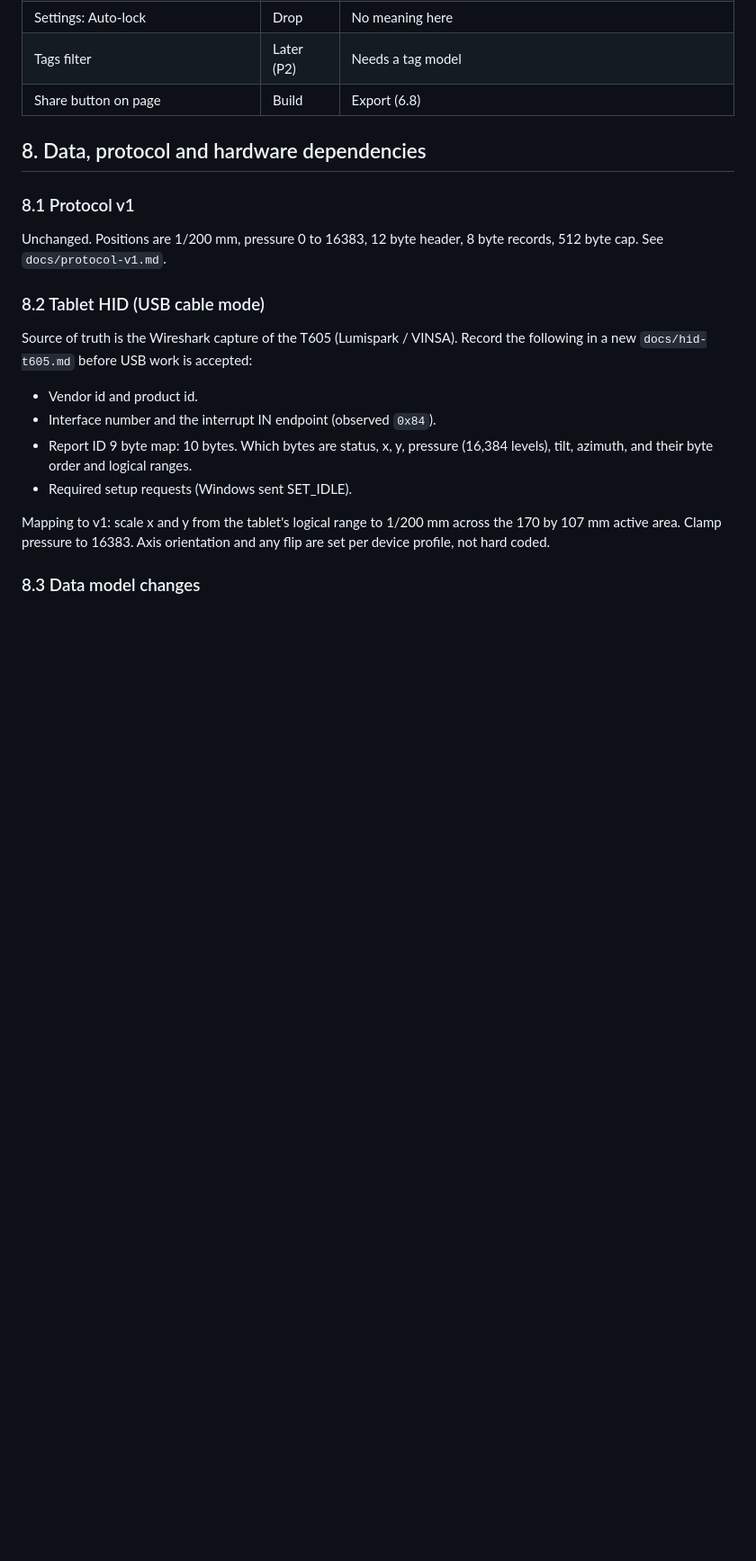
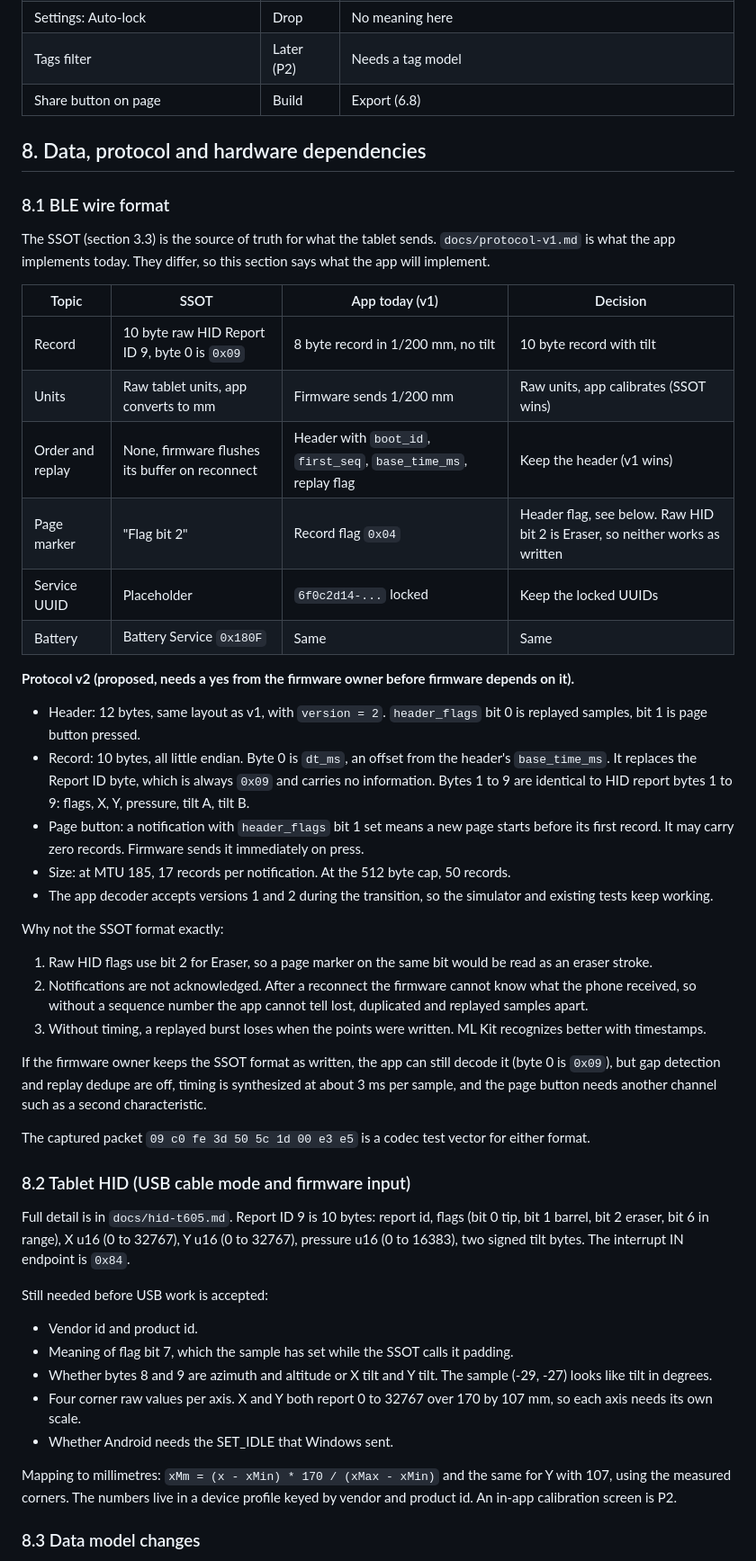
Before and after one commit to Hanzm10/PaperSync, a Markdown page: docs/PRD.md, the part around one of its changes. Shown at 90% size. GitHub-like rendering; blank space fills up the shorter version.

Commit message:
Align PRD with hardware SSOT and add T605 HID reference
Co-Authored-By: Claude Sonnet 5.5 <noreply@anthropic.com>
Claude-Session: https://claude.ai/code/session_01BuLTUnBS81NMH8DuzdRxha

```diff
--- a/docs/PRD.md
+++ b/docs/PRD.md
@@ -276,20 +280,50 @@ The reference image's fifth tab is Sync. Sync is a state, not a place, so it bec
 
 ## 8. Data, protocol and hardware dependencies
 
-### 8.1 Protocol v1
+### 8.1 BLE wire format
 
-Unchanged. Positions are 1/200 mm, pressure 0 to 16383, 12 byte header, 8 byte records, 512 byte cap. See `docs/protocol-v1.md`.
+The SSOT (section 3.3) is the source of truth for what the tablet sends. `docs/protocol-v1.md` is what the app implements today. They differ, so this section says what the app will implement.
 
-### 8.2 Tablet HID (USB cable mode)
+| Topic | SSOT | App today (v1) | Decision |
+| --- | --- | --- | --- |
+| Record | 10 byte raw HID Report ID 9, byte 0 is `0x09` | 8 byte record in 1/200 mm, no tilt | 10 byte record with tilt |
+| Units | Raw tablet units, app converts to mm | Firmware sends 1/200 mm | Raw units, app calibrates (SSOT wins) |
+| Order and replay | None, firmware flushes its buffer on reconnect | Header with `boot_id`, `first_seq`, `base_time_ms`, replay flag | Keep the header (v1 wins) |
+| Page marker | "Flag bit 2" | Record flag `0x04` | Header flag, see below. Raw HID bit 2 is Eraser, so neither works as written |
+| Service UUID | Placeholder | `6f0c2d14-...` locked | Keep the locked UUIDs |
+| Battery | Battery Service `0x180F` | Same | Same |
 
-Source of truth is the Wireshark capture of the T605 (Lumispark / VINSA). Record the following in a new `docs/hid-t605.md` before USB work is accepted:
+**Protocol v2 (proposed, needs a yes from the firmware owner before firmware depends on it).**
+
+- Header: 12 bytes, same layout as v1, with `version = 2`. `header_flags` bit 0 is replayed samples, bit 1 is page button pressed.
+- Record: 10 bytes, all little endian. Byte 0 is `dt_ms`, an offset from the header's `base_time_ms`. It replaces the Report ID byte, which is always `0x09` and carries no information. Bytes 1 to 9 are identical to HID report bytes 1 to 9: flags, X, Y, pressure, tilt A, tilt B.
+- Page button: a notification with `header_flags` bit 1 set means a new page starts before its first record. It may carry zero records. Firmware sends it immediately on press.
+- Size: at MTU 185, 17 records per notification. At the 512 byte cap, 50 records.
+- The app decoder accepts versions 1 and 2 during the transition, so the simulator and existing tests keep working.
+
+Why not the SSOT format exactly:
+
+1. Raw HID flags use bit 2 for Eraser, so a page marker on the same bit would be read as an eraser stroke.
+2. Notifications are not acknowledged. After a reconnect the firmware cannot know what the phone received, so without a sequence number the app cannot tell lost, duplicated and replayed samples apart.
+3. Without timing, a replayed burst loses when the points were written. ML Kit recognizes better with timestamps.
+
+If the firmware owner keeps the SSOT format as written, the app can still decode it (byte 0 is `0x09`), but gap detection and replay dedupe are off, timing is synthesized at about 3 ms per sample, and the page button needs another channel such as a second characteristic.
+
+The captured packet `09 c0 fe 3d 50 5c 1d 00 e3 e5` is a codec test vector for either format.
+
+### 8.2 Tablet HID (USB cable mode and firmware input)
+
+Full detail is in `docs/hid-t605.md`. Report ID 9 is 10 bytes: report id, flags (bit 0 tip, bit 1 barrel, bit 2 eraser, bit 6 in range), X u16 (0 to 32767), Y u16 (0 to 32767), pressure u16 (0 to 16383), two signed tilt bytes. The interrupt IN endpoint is `0x84`.
+
+Still needed before USB work is accepted:
 
 - Vendor id and product id.
-- Interface number and the interrupt IN endpoint (observed `0x84`).
-- Report ID 9 byte map: 10 bytes. Which bytes are status, x, y, pressure (16,384 levels), tilt, azimuth, and their byte order and logical ranges.
-- Required setup requests (Windows sent SET_IDLE).
+- Meaning of flag bit 7, which the sample has set while the SSOT calls it padding.
+- Whether bytes 8 and 9 are azimuth and altitude or X tilt and Y tilt. The sample (-29, -27) looks like tilt in degrees.
+- Four corner raw values per axis. X and Y both report 0 to 32767 over 170 by 107 mm, so each axis needs its own scale.
+- Whether Android needs the SET_IDLE that Windows sent.
 
-Mapping to v1: scale x and y from the tablet's logical range to 1/200 mm across the 170 by 107 mm active area. Clamp pressure to 16383. Axis orientation and any flip are set per device profile, not hard coded.
+Mapping to millimetres: `xMm = (x - xMin) * 170 / (xMax - xMin)` and the same for Y with 107, using the measured corners. The numbers live in a device profile keyed by vendor and product id. An in-app calibration screen is P2.
 
 ### 8.3 Data model changes
 
```
Also changed, not shown: other parts of docs/PRD.md (+37 -23 lines), docs/hid-t605.md (added, +62 -0 lines).
